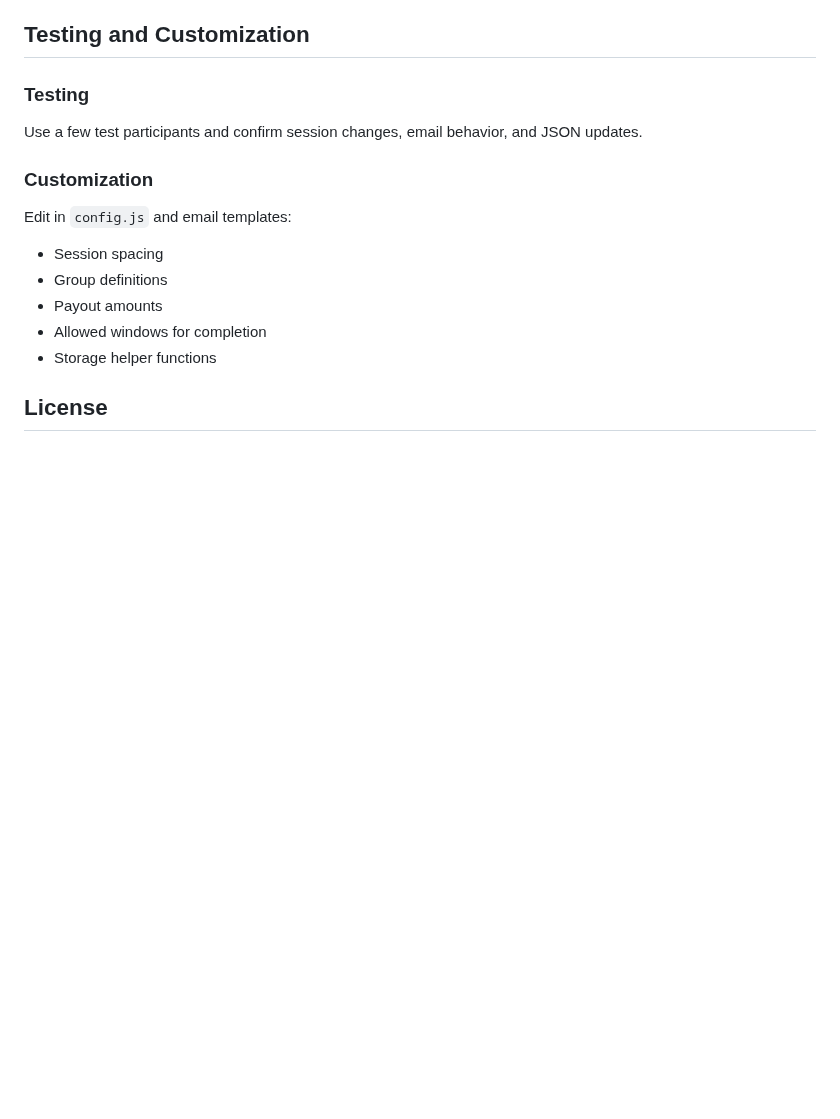
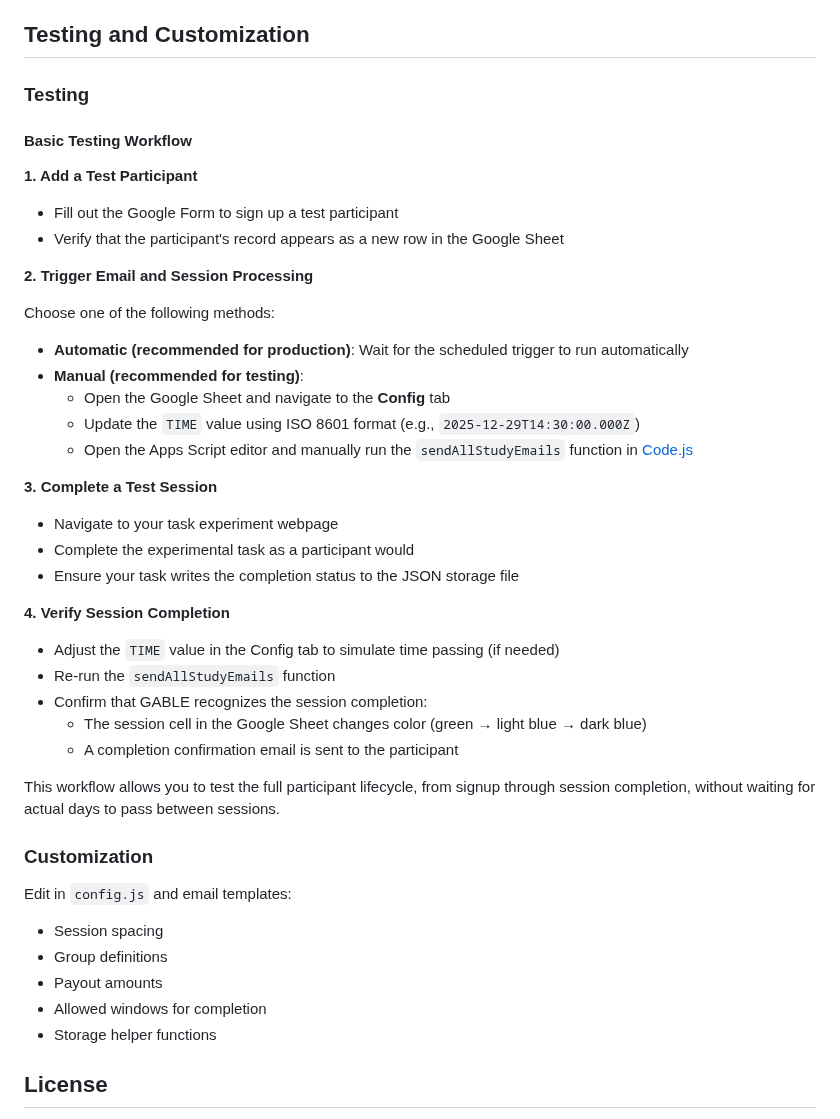
Before and after one commit to ibrahimberb/gable-preview, a Markdown page: README.md, the part around the change. Rendered like a GitHub page; blank space fills up the shorter version.

```diff
--- a/README.md
+++ b/README.md
@@ -446,7 +446,38 @@ Initialization creates triggers that:
 
 ### Testing
 
-Use a few test participants and confirm session changes, email behavior, and JSON updates.
+#### Basic Testing Workflow
+
+**1. Add a Test Participant**
+
+- Fill out the Google Form to sign up a test participant
+- Verify that the participant's record appears as a new row in the Google Sheet
+
+**2. Trigger Email and Session Processing**
+
+Choose one of the following methods:
+
+- **Automatic (recommended for production)**: Wait for the scheduled trigger to run automatically
+- **Manual (recommended for testing)**:
+  - Open the Google Sheet and navigate to the **Config** tab
+  - Update the `TIME` value using ISO 8601 format (e.g., `2025-12-29T14:30:00.000Z`)
+  - Open the Apps Script editor and manually run the `sendAllStudyEmails` function in [Code.js](gable/Code.js)
+
+**3. Complete a Test Session**
+
+- Navigate to your task experiment webpage
+- Complete the experimental task as a participant would
+- Ensure your task writes the completion status to the JSON storage file
+
+**4. Verify Session Completion**
+
+- Adjust the `TIME` value in the Config tab to simulate time passing (if needed)
+- Re-run the `sendAllStudyEmails` function
+- Confirm that GABLE recognizes the session completion:
+  - The session cell in the Google Sheet changes color (green → light blue → dark blue)
+  - A completion confirmation email is sent to the participant
+
+This workflow allows you to test the full participant lifecycle, from signup through session completion, without waiting for actual days to pass between sessions.
 
 ### Customization
 
```
